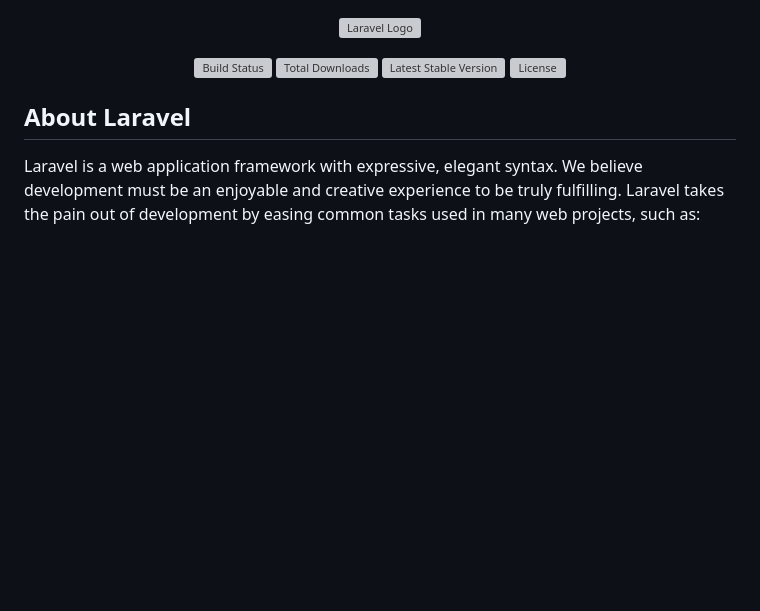
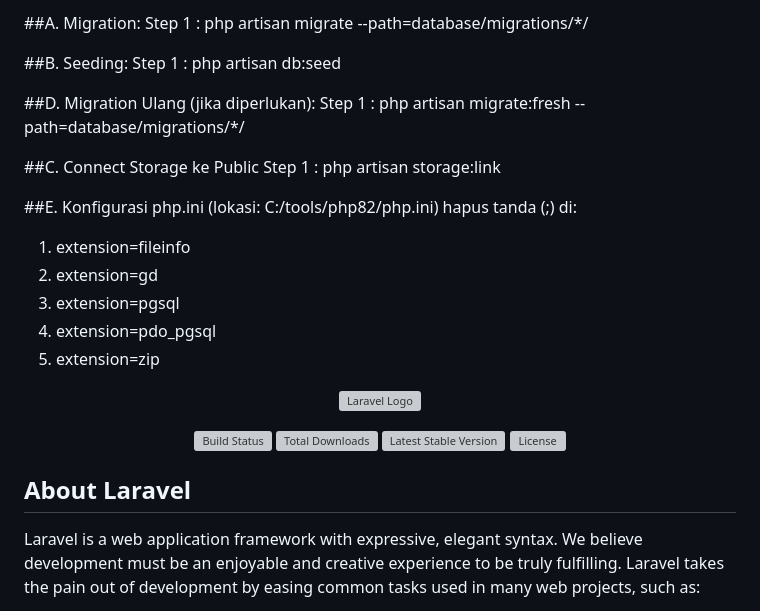
Before and after one commit to proyek-4/stocklab_be, a Markdown page: README.md, the part around the change. Drawn GitHub-style; blank space fills up the shorter version; grey boxes are pictures that could not be loaded.

```diff
--- a/README.md
+++ b/README.md
@@ -1,3 +1,23 @@
+##A. Migration:
+Step 1 : php artisan migrate --path=database/migrations/*/
+
+##B. Seeding:
+Step 1 : php artisan db:seed
+
+##D. Migration Ulang (jika diperlukan):
+Step 1 : php artisan migrate:fresh --path=database/migrations/*/
+
+##C. Connect Storage ke Public
+Step 1 : php artisan storage:link
+
+##E. Konfigurasi php.ini (lokasi: C:/tools/php82/php.ini)
+hapus tanda (;) di:
+1. extension=fileinfo
+2. extension=gd
+3. extension=pgsql
+4. extension=pdo_pgsql
+5. extension=zip
+
 <p align="center"><a href="https://laravel.com" target="_blank"><img src="https://raw.githubusercontent.com/laravel/art/master/logo-lockup/5%20SVG/2%20CMYK/1%20Full%20Color/laravel-logolockup-cmyk-red.svg" width="400" alt="Laravel Logo"></a></p>
 
 <p align="center">
```
